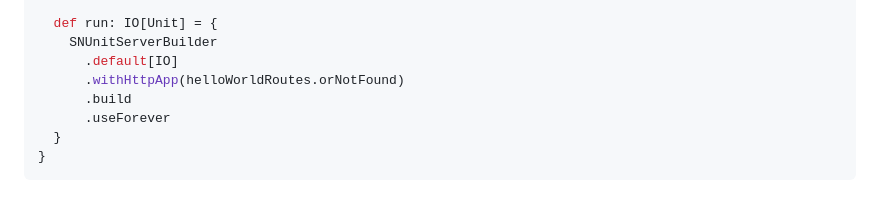
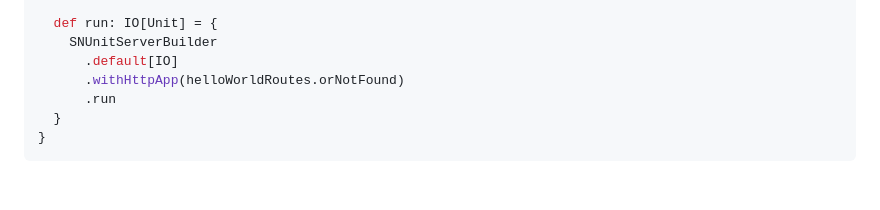
Before and after one commit to lolgab/snunit, a Markdown page: README.md, the part around the change. Drawn GitHub-style.

Commit message:
Update README to new http4s API

````diff
--- a/README.md
+++ b/README.md
@@ -178,8 +178,7 @@ object Http4sHelloWorld extends EpollApp.Simple {
     SNUnitServerBuilder
       .default[IO]
       .withHttpApp(helloWorldRoutes.orNotFound)
-      .build
-      .useForever
+      .run
   }
 }
 ```
````
